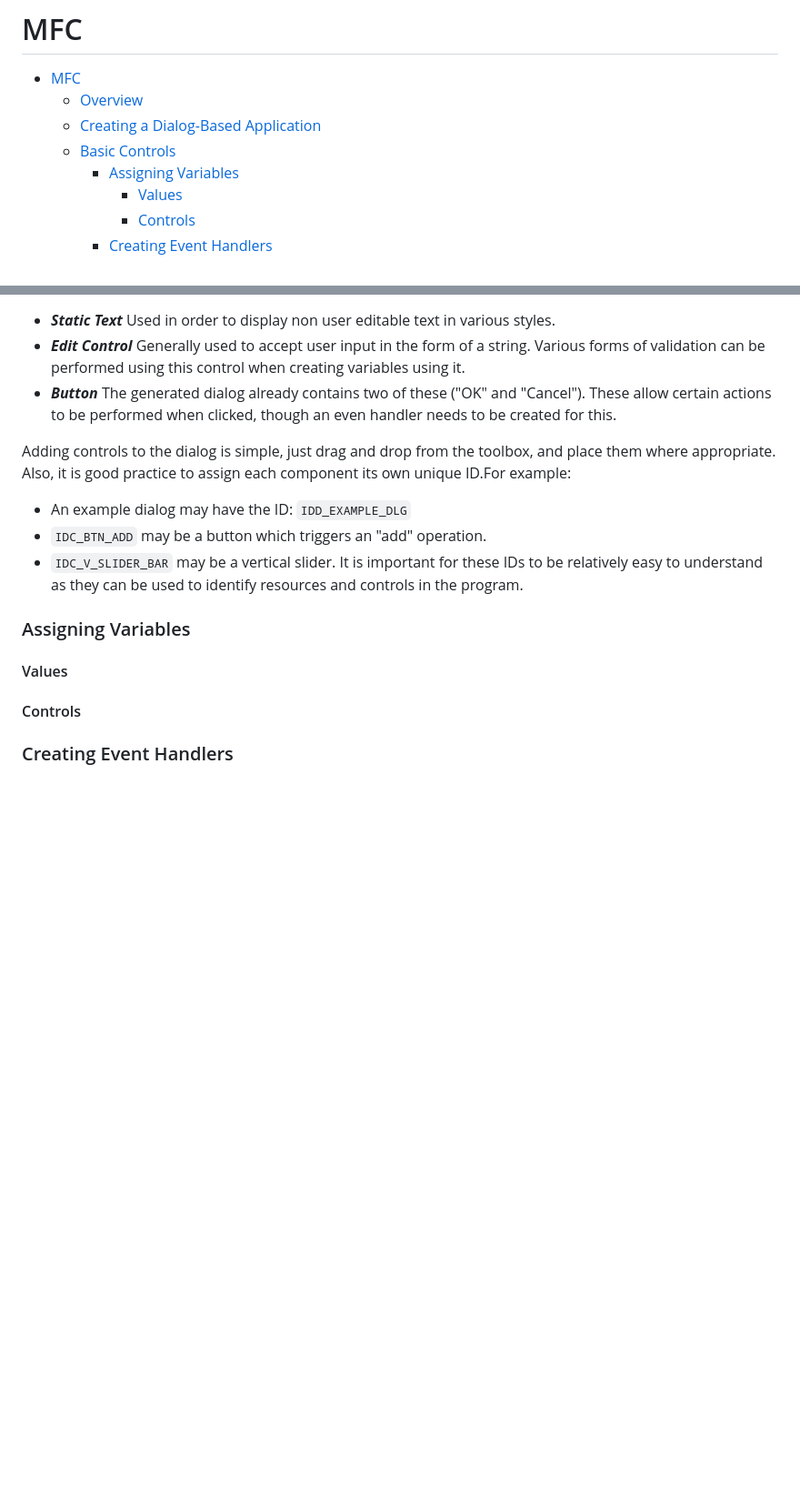
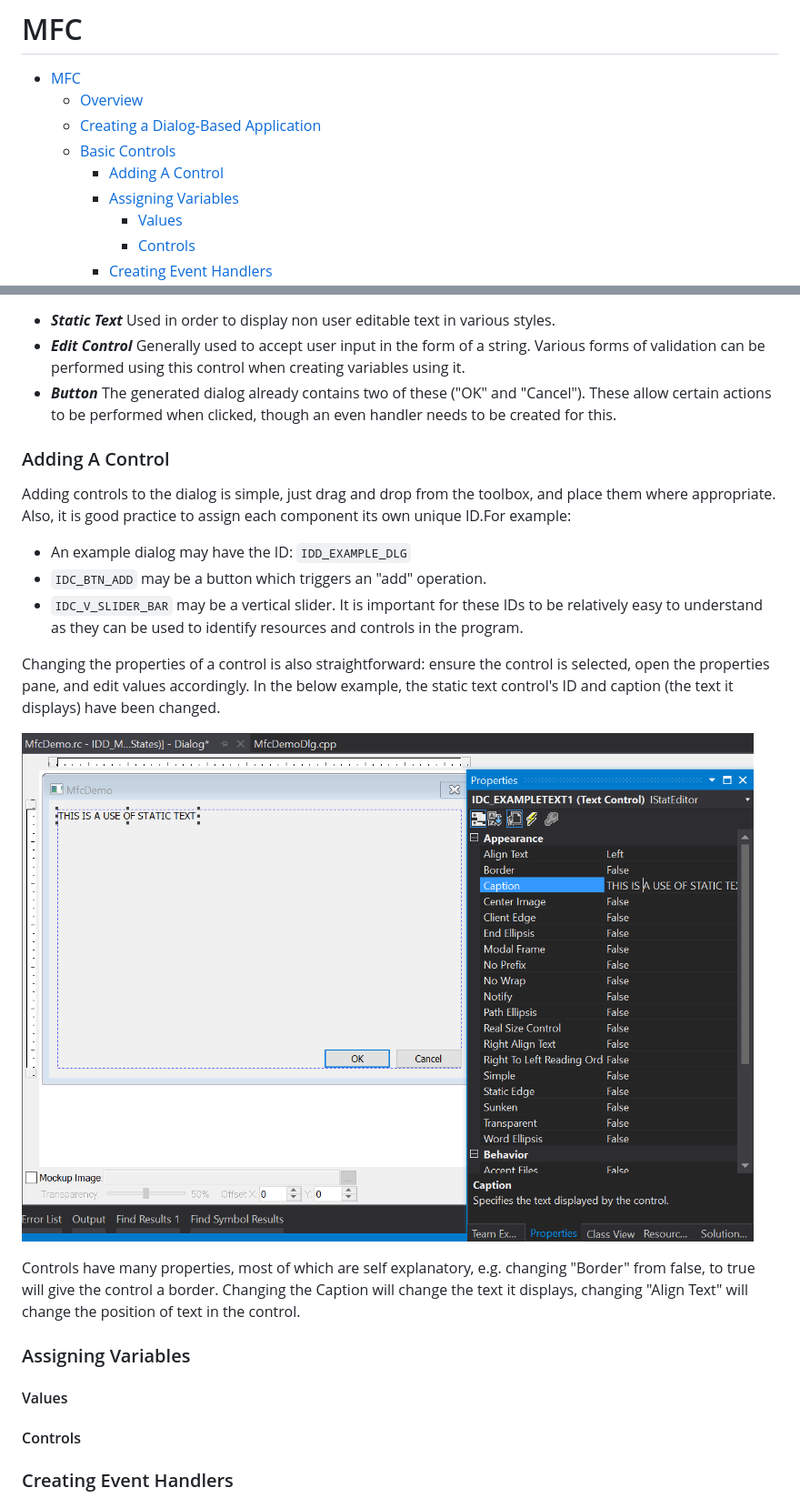
Before and after one commit to dscurrey/MFCGuide, a Markdown page: doc/doc.md, 2 parts joined by grey strips. Shown: that part at 91% size. Rendered like a GitHub page; pictures changed too: doc/resources/img/ControlProperties.png (added); blank space fills up the shorter version.

Commit message:
Added info on control properties

```diff
--- a/doc/doc.md
+++ b/doc/doc.md
@@ -4,6 +4,7 @@
   - [Overview](#overview)
   - [Creating a Dialog-Based Application](#creating-a-dialog-based-application)
   - [Basic Controls](#basic-controls)
+    - [Adding A Control](#adding-a-control)
     - [Assigning Variables](#assigning-variables)
       - [Values](#values)
       - [Controls](#controls)
@@ -61,11 +62,18 @@ The toolbox contains numerous controls which can be placed into a dialog, noteab
 - ___Edit Control___ Generally used to accept user input in the form of a string. Various forms of validation can be performed using this control  when creating variables using it.
 - ___Button___ The generated dialog already contains two of these ("OK" and "Cancel"). These allow certain actions to be performed when clicked, though an even handler needs to be created for this.
 
+### Adding A Control
 Adding controls to the dialog is simple, just drag and drop from the toolbox, and place them where appropriate. Also, it is good practice to assign each component its own unique ID.For example:
 - An example dialog may have the ID: `IDD_EXAMPLE_DLG`
 - `IDC_BTN_ADD` may be a button which triggers an "add" operation.
 - `IDC_V_SLIDER_BAR` may be a vertical slider.
 It is important for these IDs to be relatively easy to understand as they can be used to identify resources and controls in the program.
+
+Changing the properties of a control is also straightforward: ensure the control is selected, open the properties pane, and edit values accordingly. In the below example, the static text control's ID and caption (the text it displays) have been changed.
+
+![](resources/img/ControlProperties.png)
+
+Controls have many properties, most of which are self explanatory, e.g. changing "Border" from false, to true will give the control a border. Changing the Caption will change the text it displays, changing "Align Text" will change the position of text in the control.
 
 ### Assigning Variables
 
```
